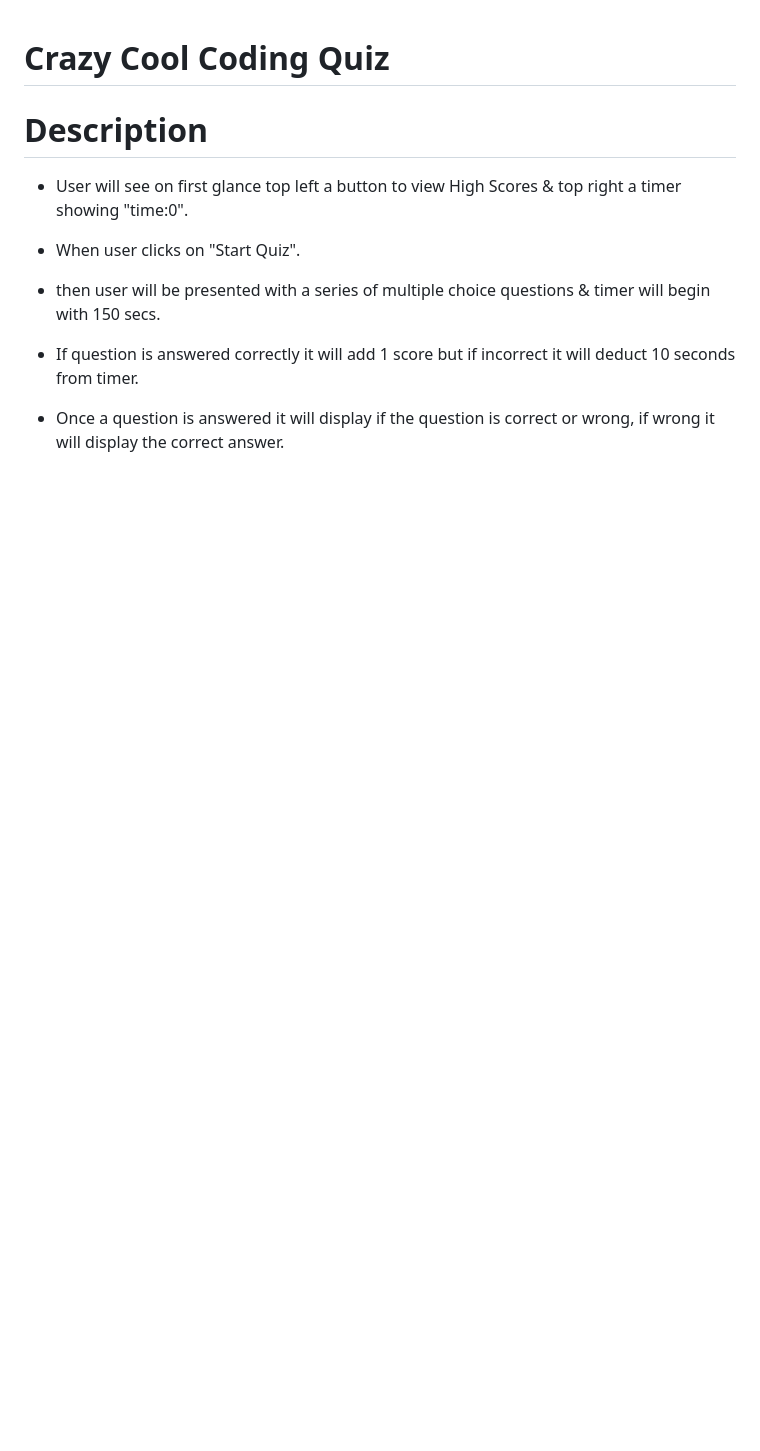
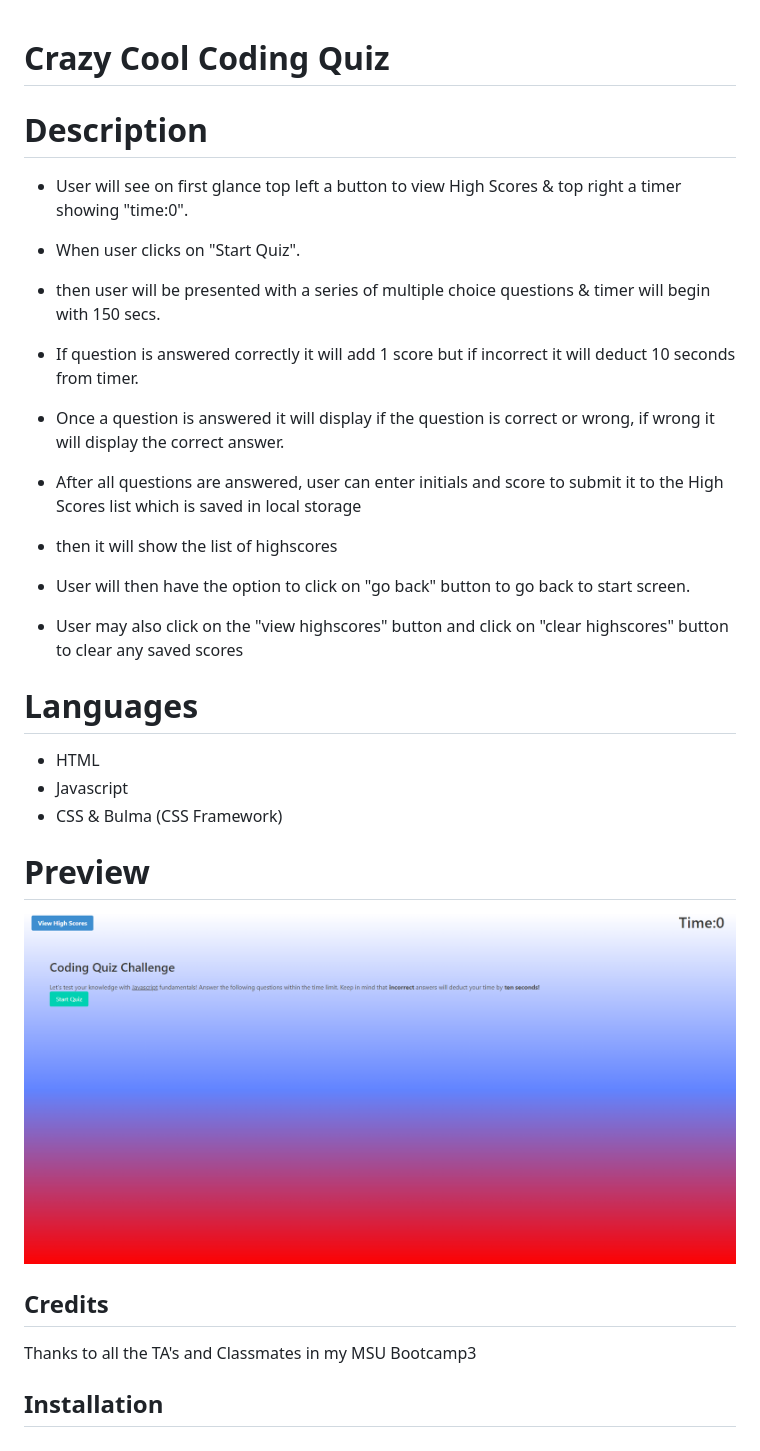
Before and after one commit to Xallver/Crazy-Cool-Coding-Quiz, a Markdown page: README.md, the part around the change. Rendered like a GitHub page; pictures changed too: assets/images/CodingQuiz.png (added); blank space fills up the shorter version.

```diff
--- a/README.md
+++ b/README.md
@@ -9,3 +9,23 @@
 
 * If question is answered correctly it will add 1 score but if incorrect it will deduct 10 seconds from timer.
 * Once a question is answered it will display if the question is correct or wrong, if wrong it will display the correct answer.
+* After all questions are answered, user can enter initials and score to submit it to the High Scores list which is saved in local storage
+* then it will show the list of highscores
+* User will then have the option to click on "go back" button to go back to start screen.
+* User may also click on the "view highscores" button and click on "clear highscores" button to clear any saved scores
+
+# Languages
+
+* HTML
+* Javascript
+* CSS & Bulma (CSS Framework)
+
+# Preview
+
+![websitescreenshot](assets/images/CodingQuiz.png)
+
+## Credits
+
+Thanks to all the TA's and Classmates in my MSU Bootcamp3
+
+## Installation
```
